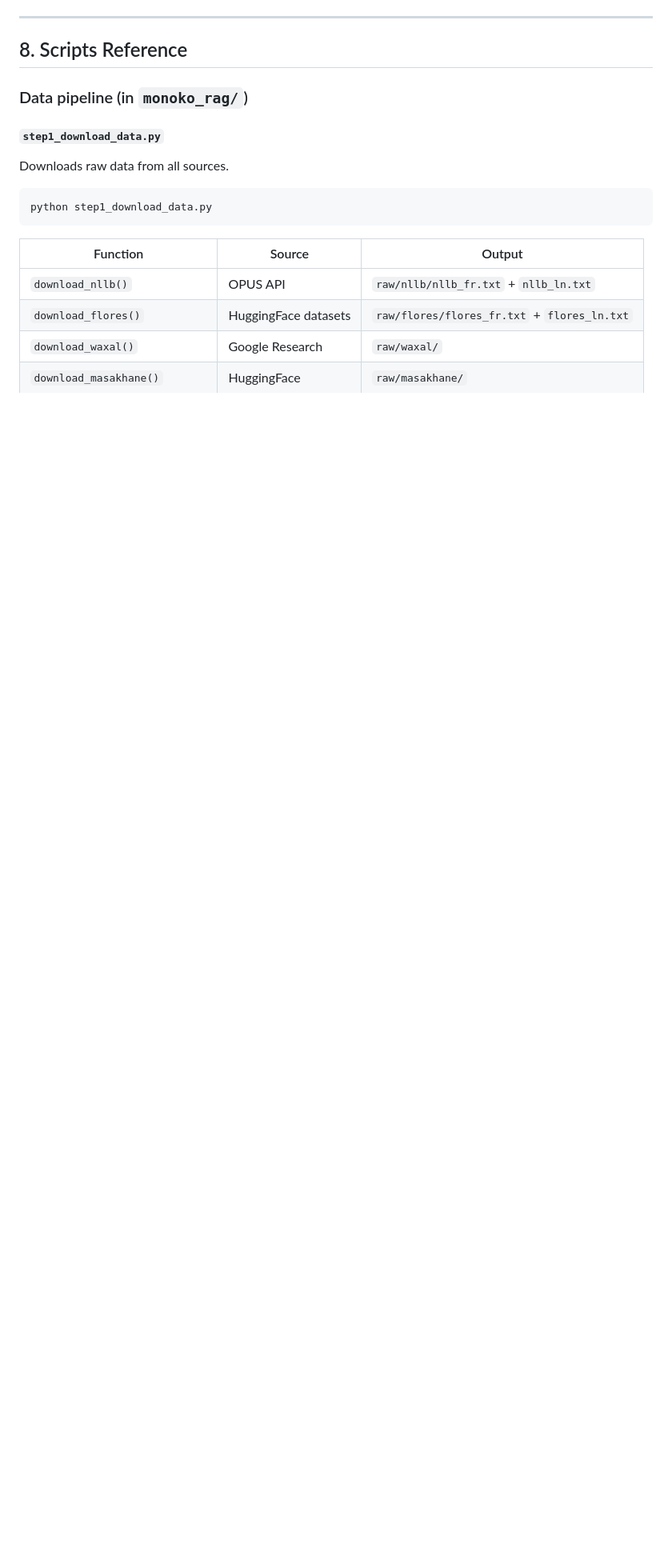
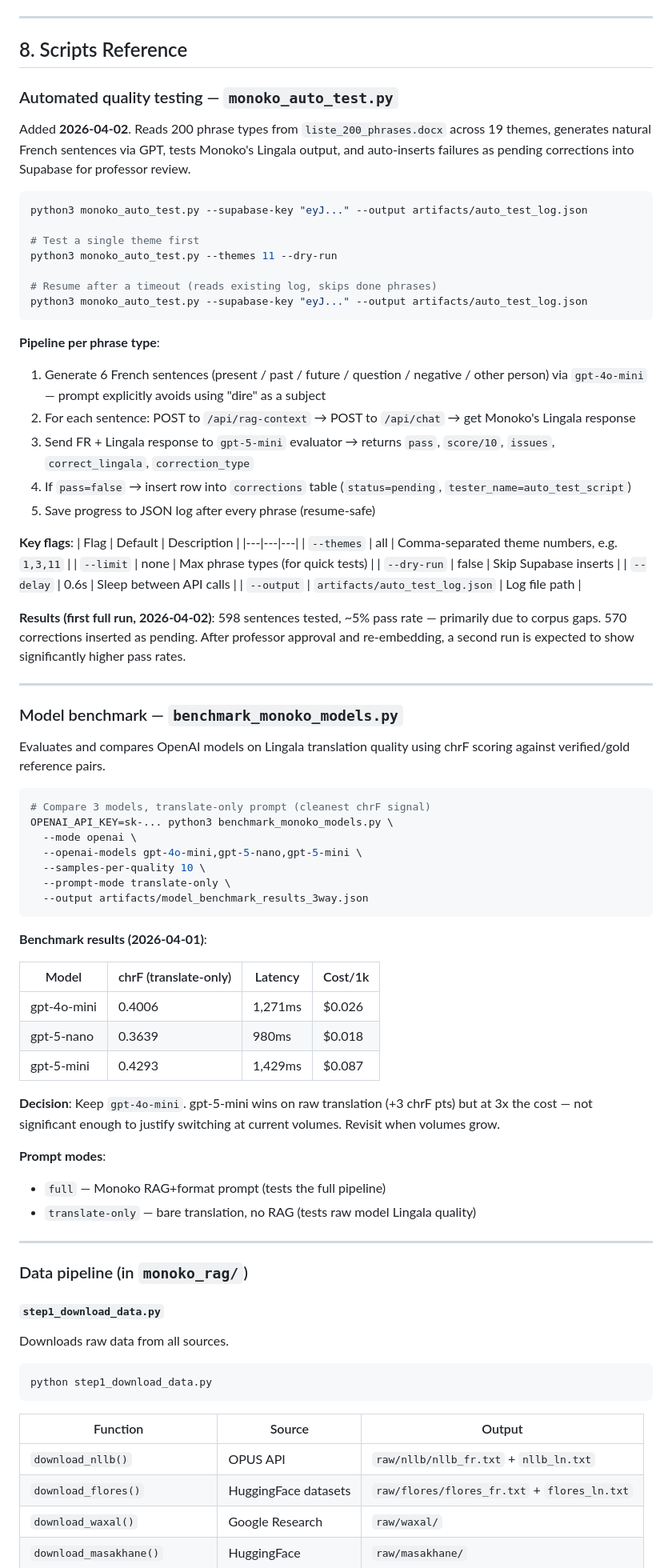
Before and after one commit to kemmeugne/monoko-dictionary, a Markdown page: TECHNICAL_DOCS.md, the part around one of its changes. Shown at 80% size. GitHub-like rendering; blank space fills up the shorter version.

Commit message:
Update docs: auto-test pipeline, benchmark results, new system prompt, admin changes

````diff
--- a/TECHNICAL_DOCS.md
+++ b/TECHNICAL_DOCS.md
@@ -706,6 +689,70 @@ Batch inserts all rows into `parallel_sentences`, batch updates all IDs to `"app
 ---
 
 ## 8. Scripts Reference
+
+### Automated quality testing — `monoko_auto_test.py`
+
+Added **2026-04-02**. Reads 200 phrase types from `liste_200_phrases.docx` across 19 themes, generates natural French sentences via GPT, tests Monoko's Lingala output, and auto-inserts failures as pending corrections into Supabase for professor review.
+
+```bash
+python3 monoko_auto_test.py --supabase-key "eyJ..." --output artifacts/auto_test_log.json
+
+# Test a single theme first
+python3 monoko_auto_test.py --themes 11 --dry-run
+
+# Resume after a timeout (reads existing log, skips done phrases)
+python3 monoko_auto_test.py --supabase-key "eyJ..." --output artifacts/auto_test_log.json
+```
+
+**Pipeline per phrase type**:
+1. Generate 6 French sentences (present / past / future / question / negative / other person) via `gpt-4o-mini` — prompt explicitly avoids using "dire" as a subject
+2. For each sentence: POST to `/api/rag-context` → POST to `/api/chat` → get Monoko's Lingala response
+3. Send FR + Lingala response to `gpt-5-mini` evaluator → returns `pass`, `score/10`, `issues`, `correct_lingala`, `correction_type`
+4. If `pass=false` → insert row into `corrections` table (`status=pending`, `tester_name=auto_test_script`)
+5. Save progress to JSON log after every phrase (resume-safe)
+
+**Key flags**:
+| Flag | Default | Description |
+|---|---|---|
+| `--themes` | all | Comma-separated theme numbers, e.g. `1,3,11` |
+| `--limit` | none | Max phrase types (for quick tests) |
+| `--dry-run` | false | Skip Supabase inserts |
+| `--delay` | 0.6s | Sleep between API calls |
+| `--output` | `artifacts/auto_test_log.json` | Log file path |
+
+**Results (first full run, 2026-04-02)**: 598 sentences tested, ~5% pass rate — primarily due to corpus gaps. 570 corrections inserted as pending. After professor approval and re-embedding, a second run is expected to show significantly higher pass rates.
+
+---
+
+### Model benchmark — `benchmark_monoko_models.py`
+
+Evaluates and compares OpenAI models on Lingala translation quality using chrF scoring against verified/gold reference pairs.
+
+```bash
+# Compare 3 models, translate-only prompt (cleanest chrF signal)
+OPENAI_API_KEY=sk-... python3 benchmark_monoko_models.py \
+  --mode openai \
+  --openai-models gpt-4o-mini,gpt-5-nano,gpt-5-mini \
+  --samples-per-quality 10 \
+  --prompt-mode translate-only \
+  --output artifacts/model_benchmark_results_3way.json
+```
+
+**Benchmark results (2026-04-01)**:
+
+| Model | chrF (translate-only) | Latency | Cost/1k |
+|---|---|---|---|
+| gpt-4o-mini | 0.4006 | 1,271ms | $0.026 |
+| gpt-5-nano | 0.3639 | 980ms | $0.018 |
+| gpt-5-mini | 0.4293 | 1,429ms | $0.087 |
+
+**Decision**: Keep `gpt-4o-mini`. gpt-5-mini wins on raw translation (+3 chrF pts) but at 3x the cost — not significant enough to justify switching at current volumes. Revisit when volumes grow.
+
+**Prompt modes**:
+- `full` — Monoko RAG+format prompt (tests the full pipeline)
+- `translate-only` — bare translation, no RAG (tests raw model Lingala quality)
+
+---
 
 ### Data pipeline (in `monoko_rag/`)
 
````
Also changed, not shown: other parts of TECHNICAL_DOCS.md (+20 -37 lines), CLAUDE.md (+7 -6 lines).
